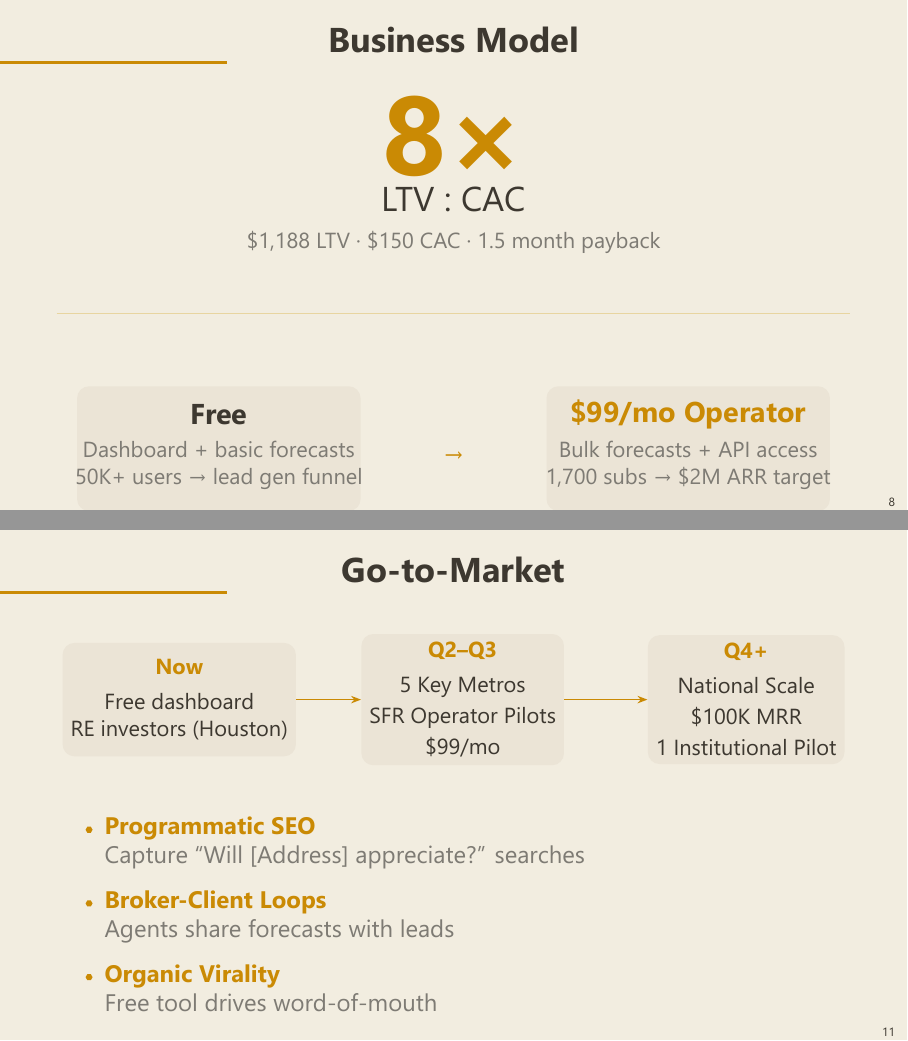
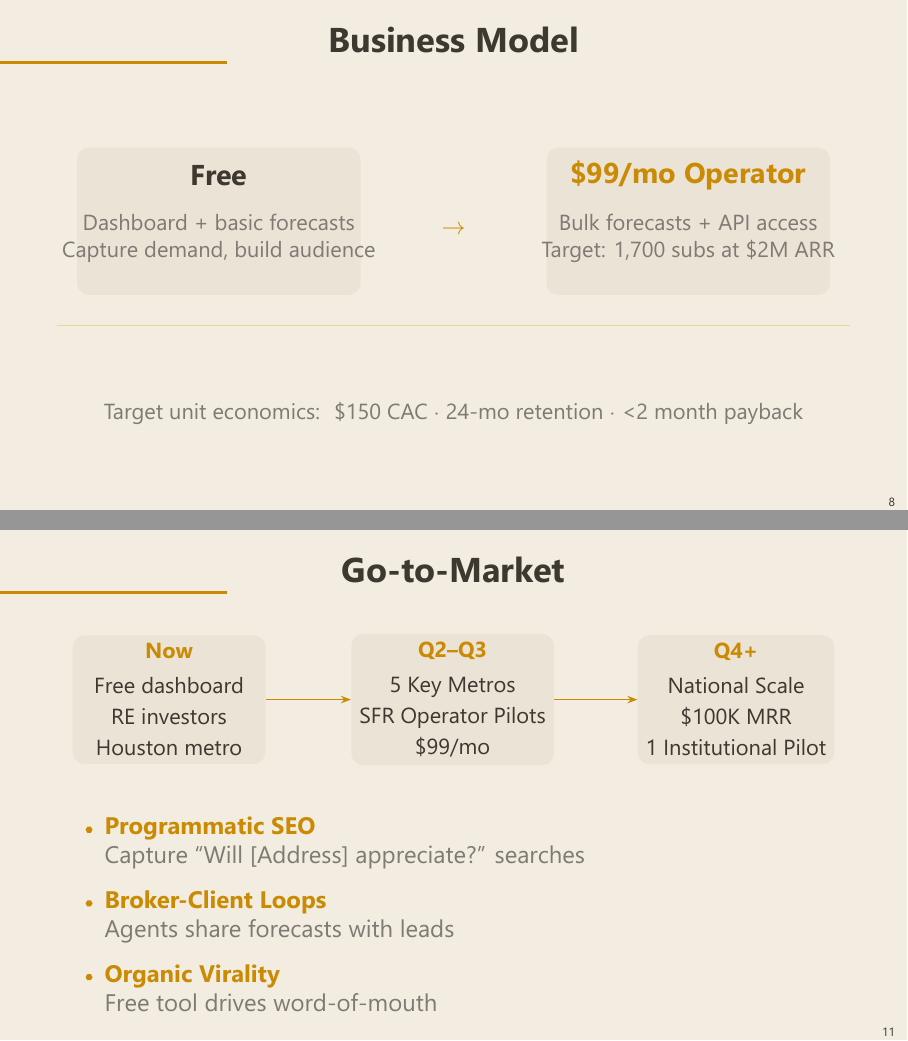
Before and after one commit to dhardestylewis/v0-properlytic-8v, LaTeX slides (pitch/homecastr_pitch_v3.tex): pages 8 and 11 of 14, joined at a grey line. The pictures show the PDF file pitch/homecastr_pitch_v3.pdf that the author committed with the source.

Commit message:
fix: align Why Now cards, remove white space label, reframe biz model, fix captions

```diff
--- a/pitch/homecastr_pitch_v3.tex
+++ b/pitch/homecastr_pitch_v3.tex
@@ -371,43 +369,41 @@
 
 % ─── SLIDE 8: Business Model ────────────────────────────────
 \begin{frame}{Business Model}
-\vspace{8pt}
-
-\begin{center}
-{\fontsize{56}{64}\selectfont\bfseries\color{hcGold} 8×}\\[4pt]
-{\Large LTV : CAC}\\[4pt]
-\mutedtext{\small \$1,188 LTV · \$150 CAC · 1.5 month payback}
-\end{center}
-
-\vspace{14pt}
-\textcolor{hcGoldLight}{\rule{\textwidth}{0.5pt}}
-\vspace{10pt}
+\vspace{12pt}
 
 \begin{columns}[c]
 \begin{column}{0.48\textwidth}
 \begin{center}
 \begin{tikzpicture}
-  \fill[hcCard, rounded corners=6pt] (0,0) rectangle (5,2.2);
-  \node[font=\large\bfseries, text=hcText] at (2.5,1.7) {Free};
-  \node[font=\small, text=hcMuted, align=center] at (2.5,0.8) {Dashboard + basic forecasts\\50K+ users → lead gen funnel};
+  \fill[hcCard, rounded corners=6pt] (0,0) rectangle (5,2.6);
+  \node[font=\large\bfseries, text=hcText] at (2.5,2.1) {Free};
+  \node[font=\small, text=hcMuted, align=center] at (2.5,1.0) {Dashboard + basic forecasts\\Capture demand, build audience};
 \end{tikzpicture}
 \end{center}
 \end{column}
 \begin{column}{0.04\textwidth}
 \begin{center}
-{\color{hcGold}\textbf{→}}
+{\color{hcGold}\textbf{$\rightarrow$}}
 \end{center}
 \end{column}
 \begin{column}{0.48\textwidth}
 \begin{center}
 \begin{tikzpicture}
-  \fill[hcCard, rounded corners=6pt] (0,0) rectangle (5,2.2);
-  \node[font=\large\bfseries, text=hcGold] at (2.5,1.7) {\$99/mo Operator};
-  \node[font=\small, text=hcMuted, align=center] at (2.5,0.8) {Bulk forecasts + API access\\1,700 subs → \$2M ARR target};
+  \fill[hcCard, rounded corners=6pt] (0,0) rectangle (5,2.6);
+  \node[font=\large\bfseries, text=hcGold] at (2.5,2.1) {\$99/mo Operator};
+  \node[font=\small, text=hcMuted, align=center] at (2.5,1.0) {Bulk forecasts + API access\\Target: 1,700 subs at \$2M ARR};
 \end{tikzpicture}
 \end{center}
 \end{column}
 \end{columns}
+
+\vspace{14pt}
+\textcolor{hcGoldLight}{\rule{\textwidth}{0.5pt}}
+\vspace{8pt}
+
+\begin{center}
+\mutedtext{\small Target unit economics: ~\$150 CAC $\cdot$ 24-mo retention $\cdot$ <2 month payback}
+\end{center}
 \end{frame}
 
 
@@ -479,7 +475,9 @@
 ]
   \node[phase] (p1) at (0,0) {
     \goldtext{\textbf{Now}}\\[4pt]
-    Free dashboard\\RE investors (Houston)
+    Free dashboard\\[2pt]
+    RE investors\\[2pt]
+    Houston metro
   };
   \node[phase] (p2) at (5,0) {
     \goldtext{\textbf{Q2--Q3}}\\[4pt]
```
Also changed, not shown: pitch/homecastr_pitch_v3.pdf, pitch/homecastr_pitch_v3.tex (20 more changed lines).
